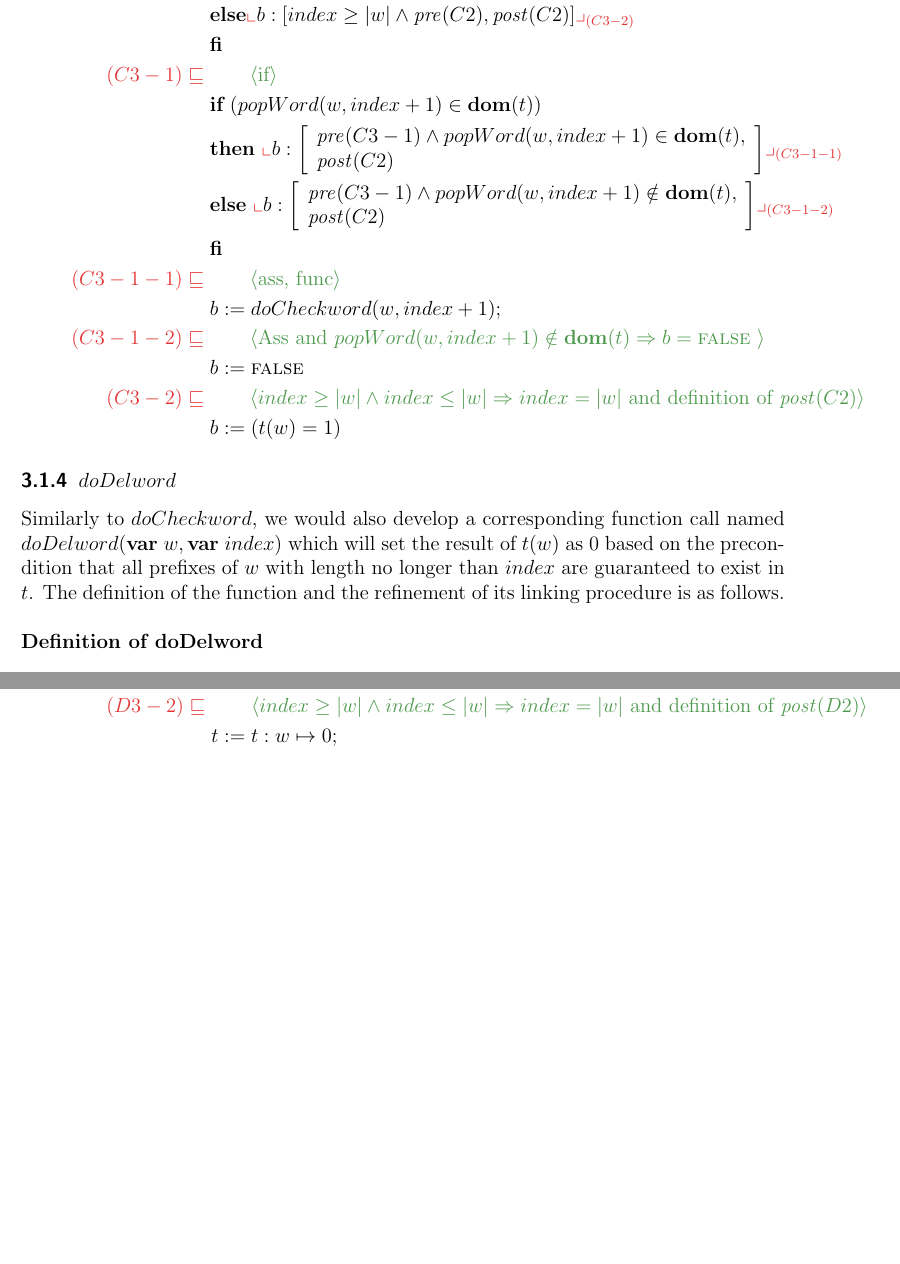
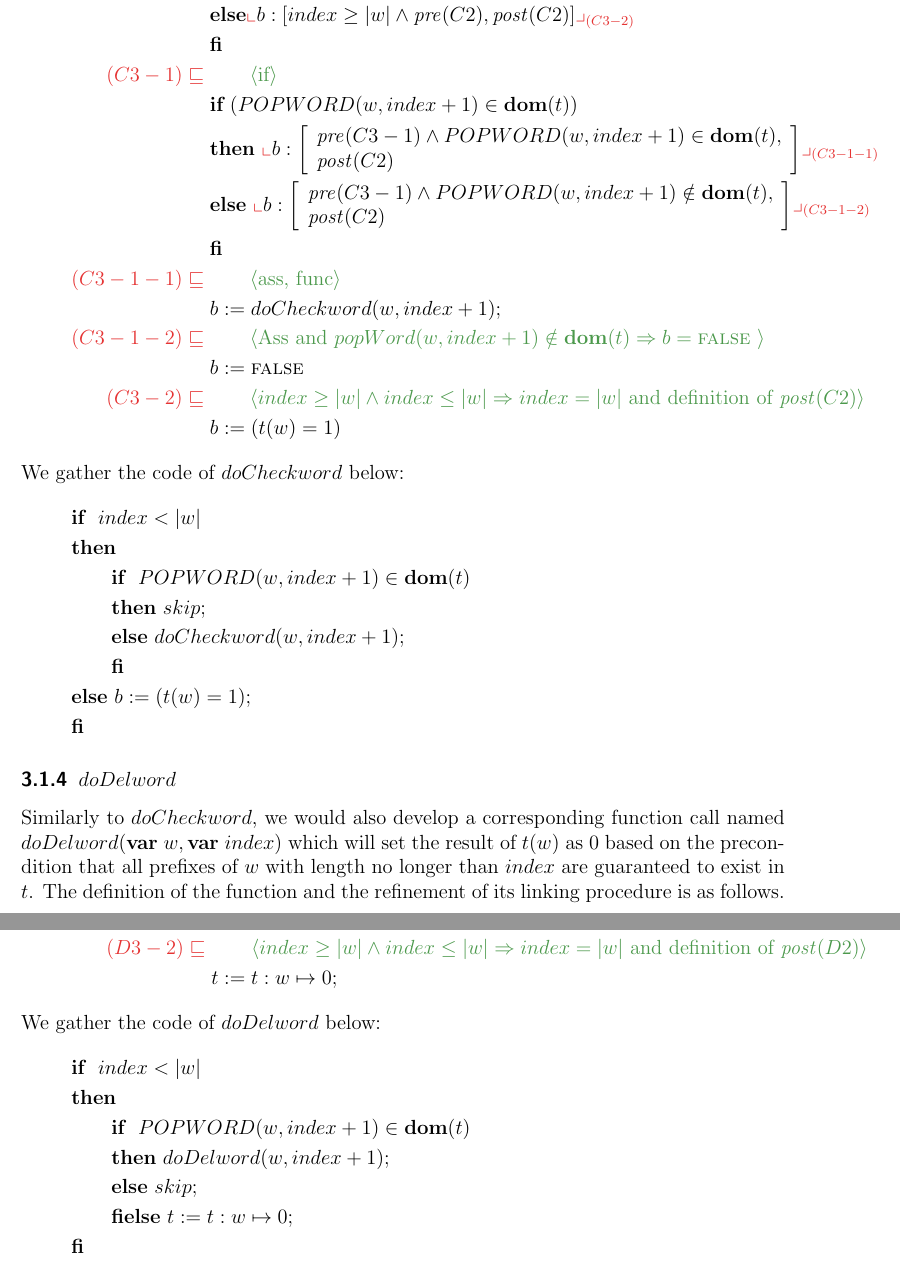
Before and after one commit to tecty/COMP2111-asst3, a LaTeX document (dict.tex): two parts of pages 7 and 8 of 9, joined at a grey line, cut so that both start at the same text, the shorter picture padded with empty space. Compiled offline with pdfLaTeX.

Commit message:
gather the codes.

```diff
--- a/dict.tex
+++ b/dict.tex
@@ -375,16 +375,16 @@ refinement of its linking procedure is as follows.\\\\
     % TODO: try to use an early return, but there is not in Toy languague
     %       How to check whether the prefix is in the dom(t)
     \lrefstep{(C3-1)}{if}{
-        \IF ~(popWord(w,index+1)\in \domt)~\\
+        \IF ~(POPWORD(w,index+1)\in \domt)~\\
         &\THEN\ \nt{
             b:\left[\begin{array}{l}
-                \pre{(C3-1)}\And popWord(w,index+1)\in\domt,\\
+                \pre{(C3-1)}\And POPWORD(w,index+1)\in\domt,\\
                 \post{(C2)}
             \end{array}\right]
         }{(C3-1-1)} \\
         &\ELSE\ \nt{
             b:\left[\begin{array}{l}
-                \pre{(C3-1)}\And popWord(w,index+1)\notin\domt,\\
+                \pre{(C3-1)}\And POPWORD(w,index+1)\notin\domt,\\
                 \post{(C2)}
             \end{array}\right]
         }{(C3-1-2)}\\
@@ -402,6 +402,17 @@ refinement of its linking procedure is as follows.\\\\
         b\Ass (t(w) = 1)
     }
 \end{align*}
+We gather the code of $doCheckword$ below:
+\begin{gather*}
+    \IF\ ~index < |w|~ \\
+    \THEN \\
+    \qquad \IF\ ~POPWORD(w,index+1) \in \domt~ \\
+    \qquad \THEN\ skip; \\
+    \qquad \ELSE\ doCheckword(w,index+1); \\
+    \qquad \FI \\
+    \ELSE\ b\Ass (t(w) = 1);\\
+    \FI
+\end{gather*}
 \subsubsection{$doDelword$}
 Similarly to $doCheckword$, we would also develop a corresponding function call
 named $doDelword(\textbf{var}\ w, \textbf{var}\ index)$ which will set the
@@ -460,6 +471,17 @@ the function and the refinement of its linking procedure is as follows.\\\\
         t\Ass t: w\mapsto 0;
     }
 \end{align*}
+We gather the code of $doDelword$ below:
+\begin{gather*}
+    \IF\ ~index < |w|~ \\
+    \THEN\ \\
+    \qquad \IF\ ~POPWORD(w, index +1)\in\domt ~ \\
+    \qquad \THEN\ doDelword(w, index+1);\\
+    \qquad \ELSE\ skip;\\
+    \qquad \FI
+    \ELSE\ t\Ass t: w \mapsto 0;\\
+    \FI
+\end{gather*}
 \subsection{Refinement of $init$}
 From the spec we have:
 \begin{align*}
```
Also changed, not shown: dict.pdf, dict.tex (12 more changed lines).
